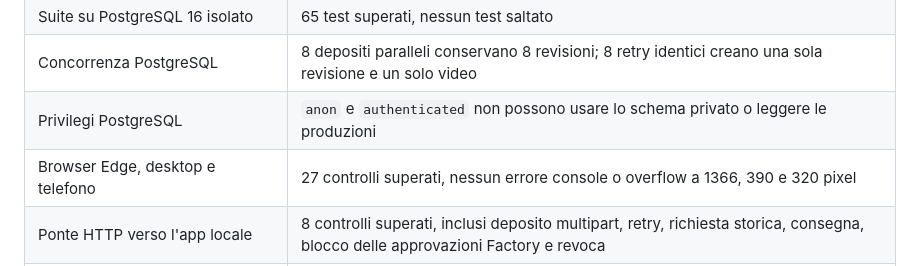
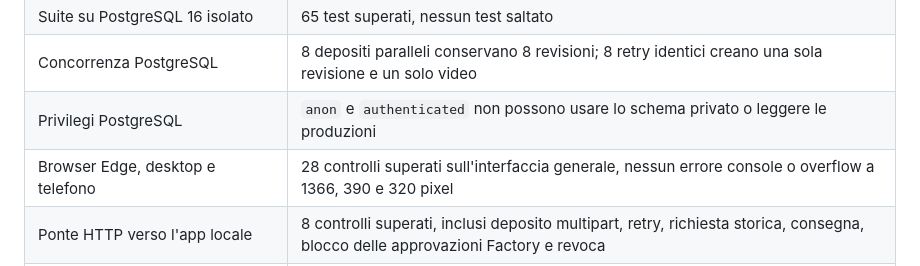
Before and after one commit to Denilson-Mattos-Alvarez/archivio-factory, a Markdown page: docs/COLLAUDO.md, the part around the change. Rendered like a GitHub page.

```diff
--- a/docs/COLLAUDO.md
+++ b/docs/COLLAUDO.md
@@ -8,7 +8,7 @@ Prima versione originale di Archivio Factory, licenza MIT, Python 3.12. Tutte le
 | Suite su PostgreSQL 16 isolato | 65 test superati, nessun test saltato |
 | Concorrenza PostgreSQL | 8 depositi paralleli conservano 8 revisioni; 8 retry identici creano una sola revisione e un solo video |
 | Privilegi PostgreSQL | `anon` e `authenticated` non possono usare lo schema privato o leggere le produzioni |
-| Browser Edge, desktop e telefono | 27 controlli superati, nessun errore console o overflow a 1366, 390 e 320 pixel |
+| Browser Edge, desktop e telefono | 28 controlli superati sull'interfaccia generale, nessun errore console o overflow a 1366, 390 e 320 pixel |
 | Ponte HTTP verso l'app locale | 8 controlli superati, inclusi deposito multipart, retry, richiesta storica, consegna, blocco delle approvazioni Factory e revoca |
 | Recupero dell'archivio SQLite reale di prova | 22 controlli superati: 4 produzioni, 6 revisioni, 8 file e tutte le 54 righe delle 11 tabelle dell'archivio conservate |
 | Accesso dopo il ripristino | Nuova istanza locale: login umano riuscito, video privato con byte e SHA-256 identici, accesso anonimo negato |
```
Also changed, not shown: README.md (+7 -5 lines), docs/immagini/archivio.png, 11 other files.
